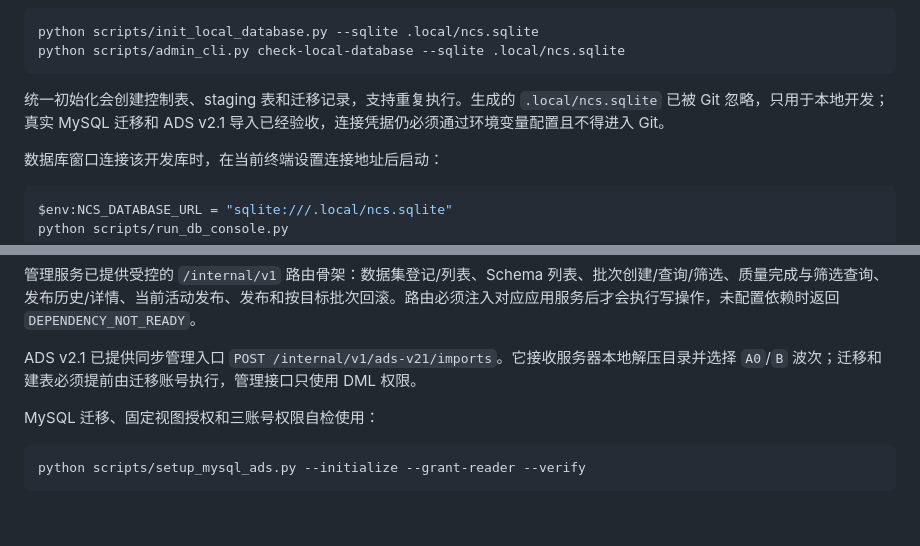
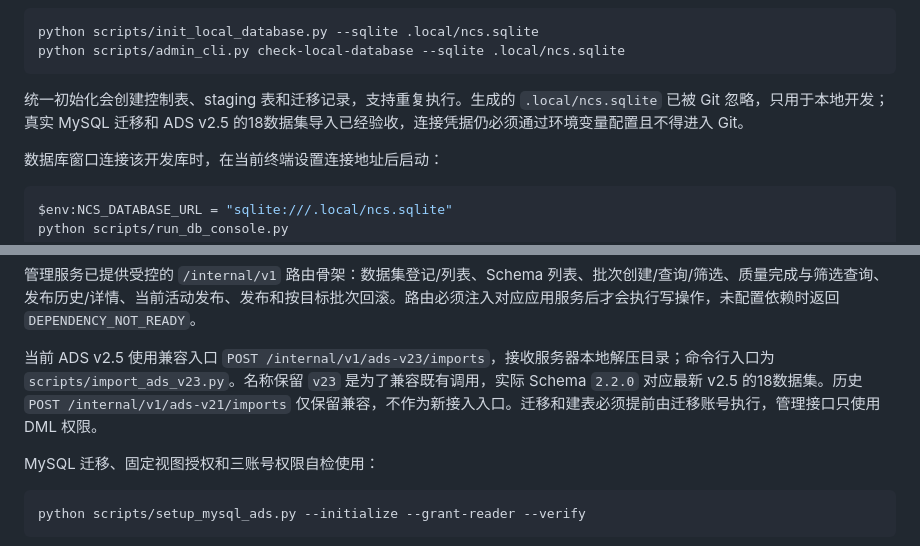
Before and after one commit to dirtysoup0519/ncs-result-backend, a Markdown page: README.md, 2 parts joined by grey strips. Drawn GitHub-style; blank space fills up the shorter version.

````diff
--- a/README.md
+++ b/README.md
@@ -156,7 +226,7 @@ python scripts/init_local_database.py --sqlite .local/ncs.sqlite
 python scripts/admin_cli.py check-local-database --sqlite .local/ncs.sqlite
 ```
 
-统一初始化会创建控制表、staging 表和迁移记录，支持重复执行。生成的 `.local/ncs.sqlite` 已被 Git 忽略，只用于本地开发；真实 MySQL 迁移和 ADS v2.1 导入已经验收，连接凭据仍必须通过环境变量配置且不得进入 Git。
+统一初始化会创建控制表、staging 表和迁移记录，支持重复执行。生成的 `.local/ncs.sqlite` 已被 Git 忽略，只用于本地开发；真实 MySQL 迁移和 ADS v2.5 的18数据集导入已经验收，连接凭据仍必须通过环境变量配置且不得进入 Git。
 
 数据库窗口连接该开发库时，在当前终端设置连接地址后启动：
 
@@ -184,7 +254,7 @@ python scripts/run_local.py console
 
 管理服务已提供受控的 `/internal/v1` 路由骨架：数据集登记/列表、Schema 列表、批次创建/查询/筛选、质量完成与筛选查询、发布历史/详情、当前活动发布、发布和按目标批次回滚。路由必须注入对应应用服务后才会执行写操作，未配置依赖时返回 `DEPENDENCY_NOT_READY`。
 
-ADS v2.1 已提供同步管理入口 `POST /internal/v1/ads-v21/imports`。它接收服务器本地解压目录并选择 `A0`/`B` 波次；迁移和建表必须提前由迁移账号执行，管理接口只使用 DML 权限。
+当前 ADS v2.5 使用兼容入口 `POST /internal/v1/ads-v23/imports`，接收服务器本地解压目录；命令行入口为 `scripts/import_ads_v23.py`。名称保留 `v23` 是为了兼容既有调用，实际 Schema `2.2.0` 对应最新 v2.5 的18数据集。历史 `POST /internal/v1/ads-v21/imports` 仅保留兼容，不作为新接入入口。迁移和建表必须提前由迁移账号执行，管理接口只使用 DML 权限。
 
 MySQL 迁移、固定视图授权和三账号权限自检使用：
 
````
Also changed, not shown: other parts of README.md (+76 -6 lines), AGENT.md (+4 -4 lines).
